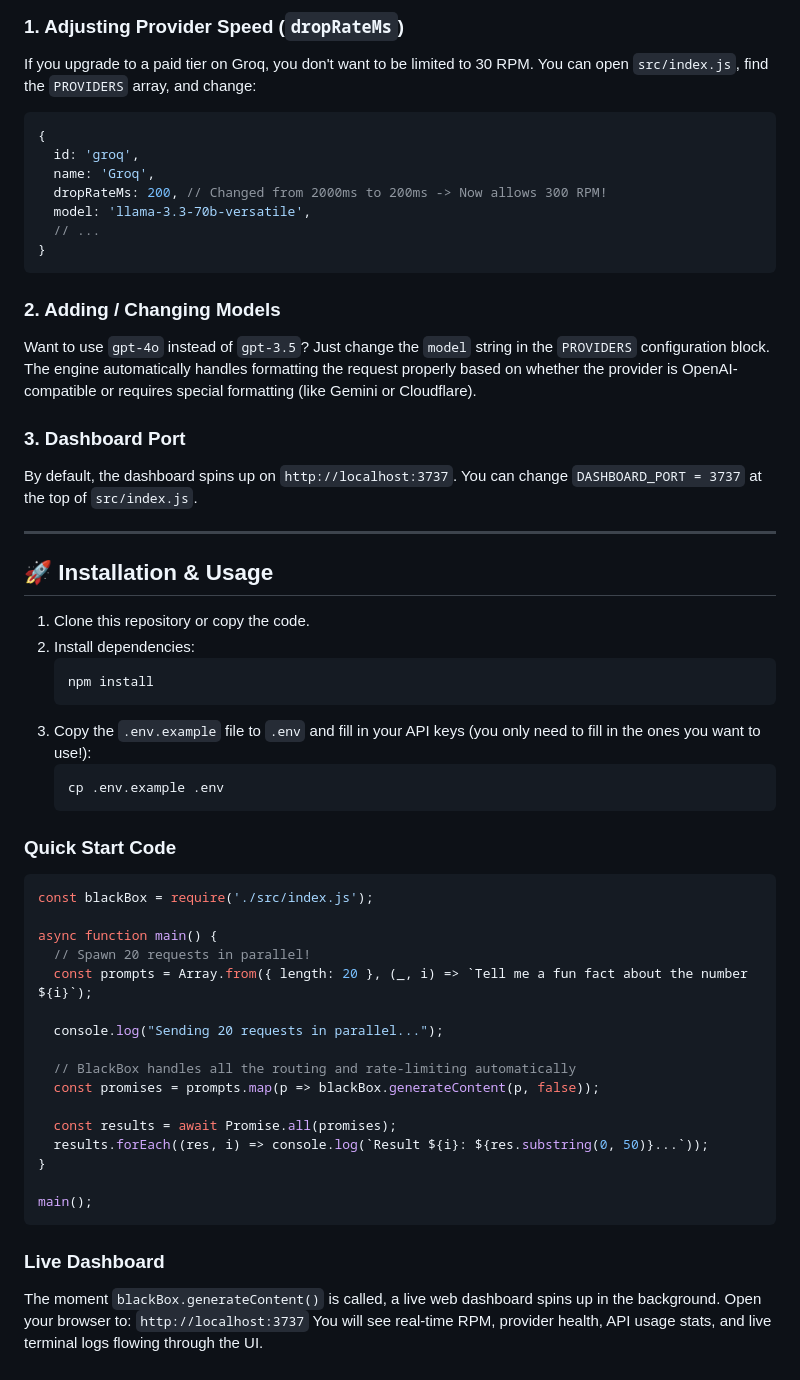
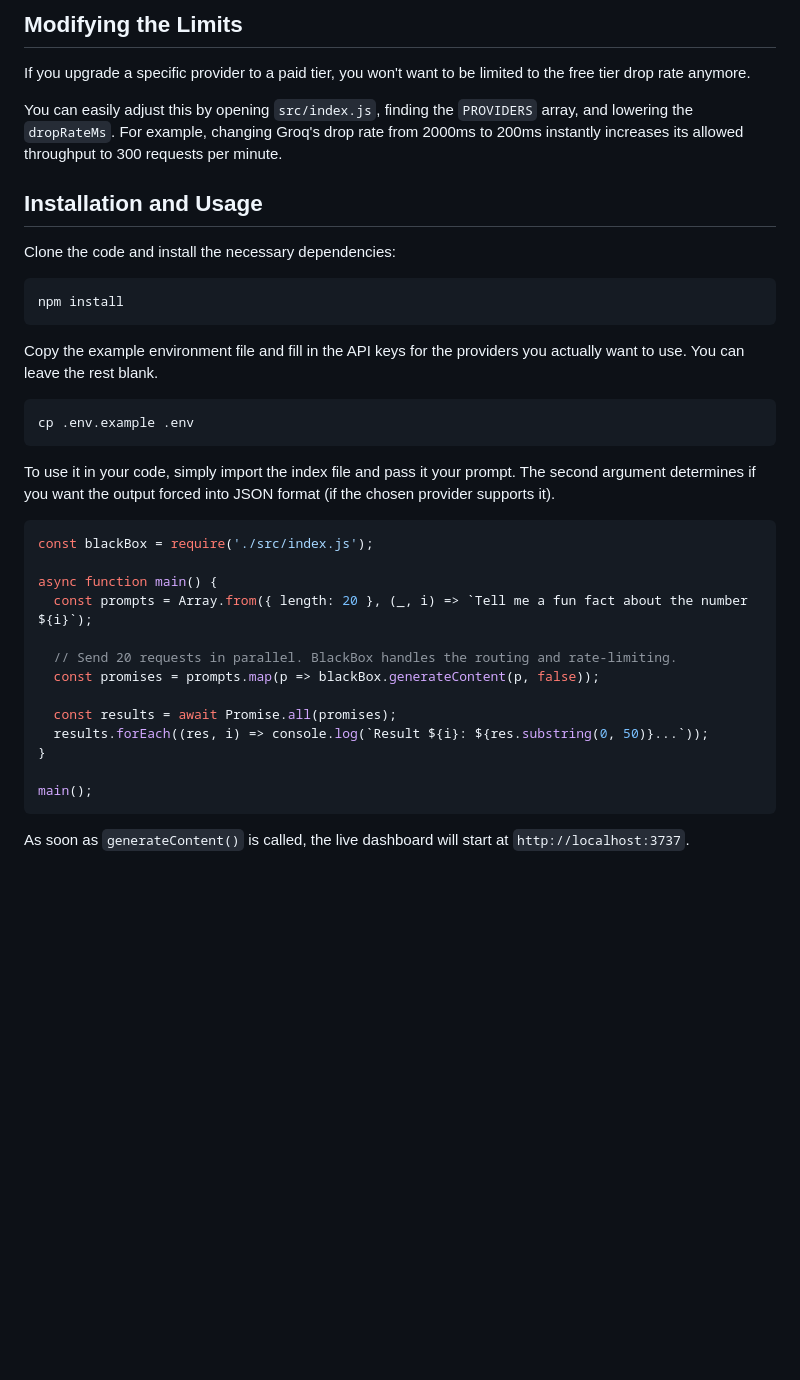
Before and after one commit to deecod-dev/freeapi_blackbox, a Markdown page: README.md, the part around one of its changes. Rendered like a GitHub page; blank space fills up the shorter version.

````diff
--- a/README.md
+++ b/README.md
@@ -55,47 +28,33 @@ If you want to modify how the parallelism works, everything is cleanly exposed i
 
-### 1. Adjusting Provider Speed (`dropRateMs`)
-If you upgrade to a paid tier on Groq, you don't want to be limited to 30 RPM. You can open `src/index.js`, find the `PROVIDERS` array, and change:
-```javascript
-{
-  id: 'groq',
-  name: 'Groq',
-  dropRateMs: 200, // Changed from 2000ms to 200ms -> Now allows 300 RPM!
-  model: 'llama-3.3-70b-versatile',
-  // ...
-}
+## Modifying the Limits
+
+If you upgrade a specific provider to a paid tier, you won't want to be limited to the free tier drop rate anymore.
+
+You can easily adjust this by opening `src/index.js`, finding the `PROVIDERS` array, and lowering the `dropRateMs`. For example, changing Groq's drop rate from 2000ms to 200ms instantly increases its allowed throughput to 300 requests per minute.
+
+## Installation and Usage
+
+Clone the code and install the necessary dependencies:
+
+```bash
+npm install
 ```
 
-### 2. Adding / Changing Models
-Want to use `gpt-4o` instead of `gpt-3.5`? Just change the `model` string in the `PROVIDERS` configuration block. The engine automatically handles formatting the request properly based on whether the provider is OpenAI-compatible or requires special formatting (like Gemini or Cloudflare).
+Copy the example environment file and fill in the API keys for the providers you actually want to use. You can leave the rest blank.
 
-### 3. Dashboard Port
-By default, the dashboard spins up on `http://localhost:3737`. You can change `DASHBOARD_PORT = 3737` at the top of `src/index.js`.
+```bash
+cp .env.example .env
+```
 
----
+To use it in your code, simply import the index file and pass it your prompt. The second argument determines if you want the output forced into JSON format (if the chosen provider supports it).
 
-## 🚀 Installation & Usage
-
-1. Clone this repository or copy the code.
-2. Install dependencies:
-   ```bash
-   npm install
-   ```
-3. Copy the `.env.example` file to `.env` and fill in your API keys (you only need to fill in the ones you want to use!):
-   ```bash
-   cp .env.example .env
-   ```
-
-### Quick Start Code
 ```javascript
 const blackBox = require('./src/index.js');
 
 async function main() {
-  // Spawn 20 requests in parallel!
   const prompts = Array.from({ length: 20 }, (_, i) => `Tell me a fun fact about the number ${i}`);
 
-  console.log("Sending 20 requests in parallel...");
-
-  // BlackBox handles all the routing and rate-limiting automatically
+  // Send 20 requests in parallel. BlackBox handles the routing and rate-limiting.
   const promises = prompts.map(p => blackBox.generateContent(p, false));
 
   const results = await Promise.all(promises);
@@ -105,7 +64,4 @@ async function main() {
 main();
 ```
 
-### Live Dashboard
-The moment `blackBox.generateContent()` is called, a live web dashboard spins up in the background. Open your browser to:
-`http://localhost:3737`
-You will see real-time RPM, provider health, API usage stats, and live terminal logs flowing through the UI.
+As soon as `generateContent()` is called, the live dashboard will start at `http://localhost:3737`.
````
Also changed, not shown: other parts of README.md (+13 -40 lines).
